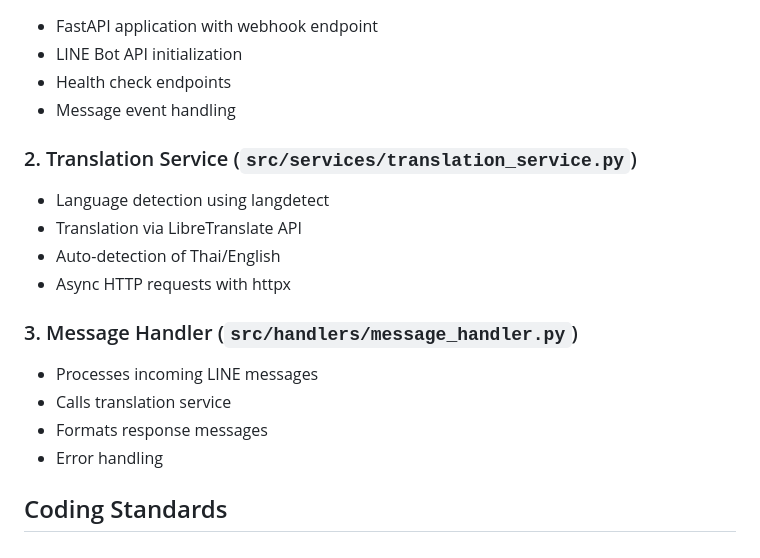
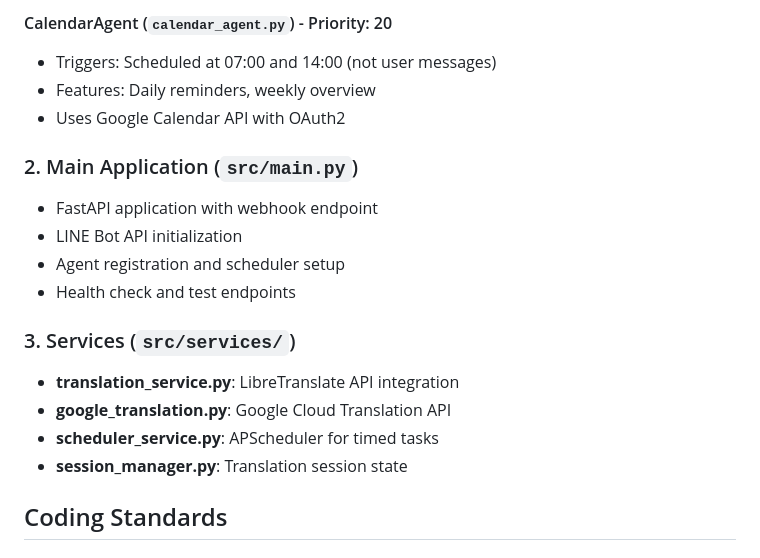
Before and after one commit to TeacherEvan/TeacherBOY, a Markdown page: .github/copilot-instructions.md, the part around one of its changes. Rendered like a GitHub page.

```diff
--- a/.github/copilot-instructions.md
+++ b/.github/copilot-instructions.md
@@ -52,19 +86,19 @@ TeacherBOY/
+#### CalendarAgent (`calendar_agent.py`) - Priority: 20
+- Triggers: Scheduled at 07:00 and 14:00 (not user messages)
+- Features: Daily reminders, weekly overview
+- Uses Google Calendar API with OAuth2
+
+### 2. Main Application (`src/main.py`)
 - FastAPI application with webhook endpoint
 - LINE Bot API initialization
-- Health check endpoints
-- Message event handling
+- Agent registration and scheduler setup
+- Health check and test endpoints
 
-### 2. Translation Service (`src/services/translation_service.py`)
-- Language detection using langdetect
-- Translation via LibreTranslate API
-- Auto-detection of Thai/English
-- Async HTTP requests with httpx
-
-### 3. Message Handler (`src/handlers/message_handler.py`)
-- Processes incoming LINE messages
-- Calls translation service
-- Formats response messages
-- Error handling
+### 3. Services (`src/services/`)
+- **translation_service.py**: LibreTranslate API integration
+- **google_translation.py**: Google Cloud Translation API
+- **scheduler_service.py**: APScheduler for timed tasks
+- **session_manager.py**: Translation session state
 
 ## Coding Standards
 
```
Also changed, not shown: other parts of .github/copilot-instructions.md (+41 -7 lines).
